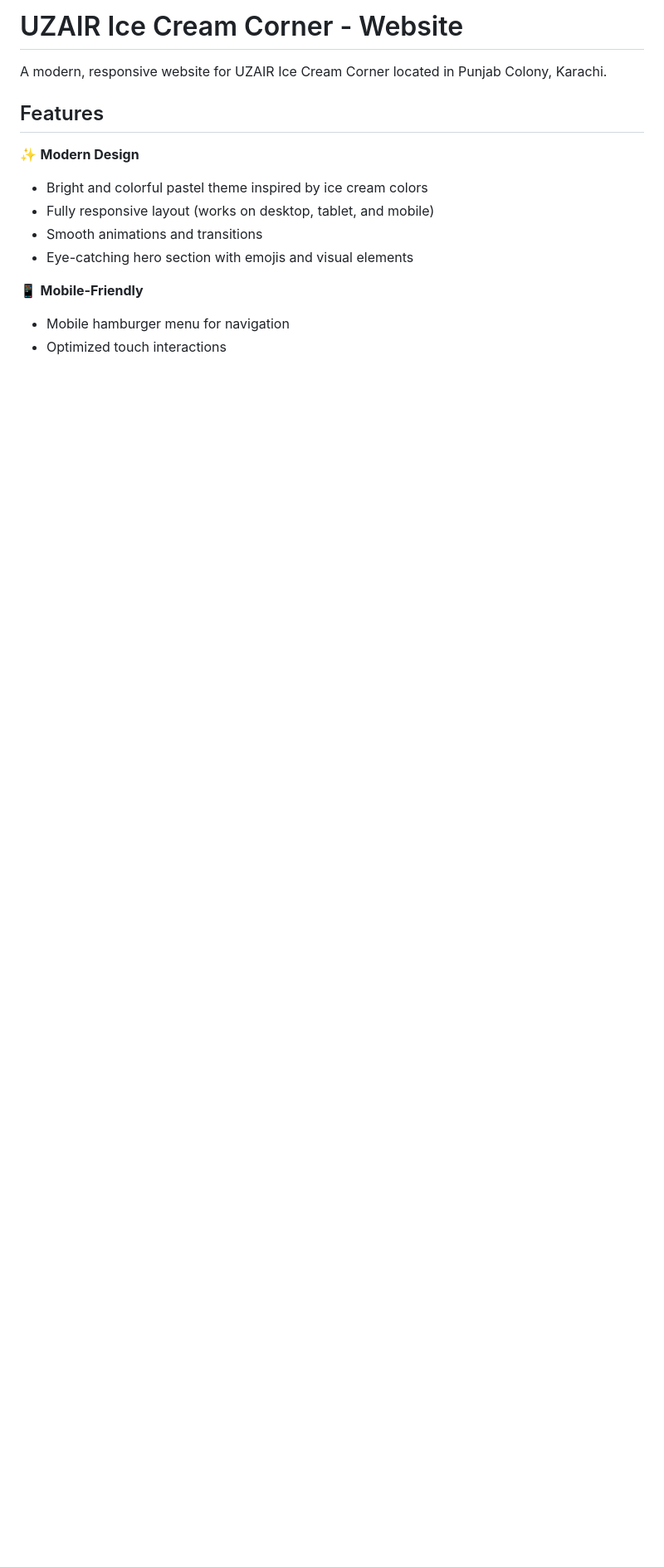
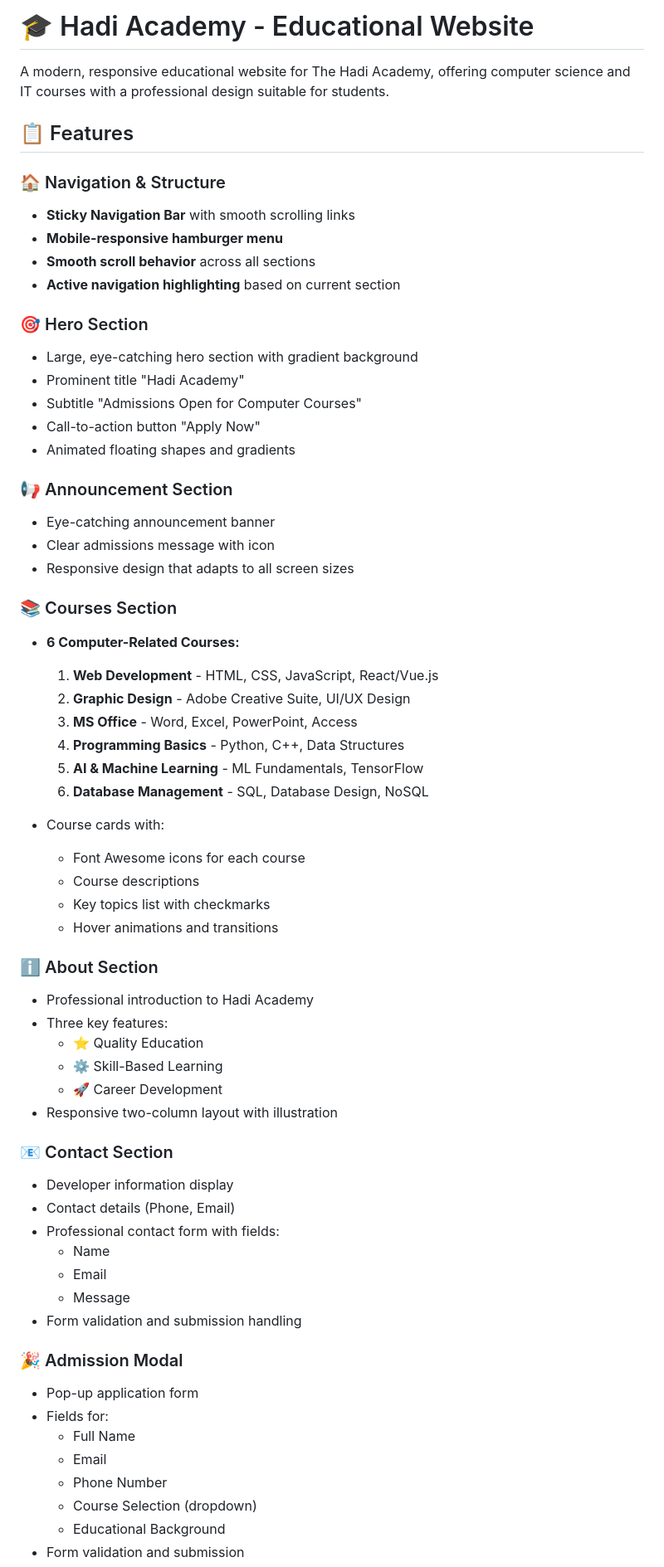
Before and after one commit to thehadiacademy985-creator/website, a Markdown page: README.md, the part around one of its changes. Shown at 83% size. GitHub-like rendering; blank space fills up the shorter version.

Commit message:
Update README for Hadi Academy website

```diff
--- a/README.md
+++ b/README.md
@@ -1,15 +1,66 @@
-# UZAIR Ice Cream Corner - Website
+# 🎓 Hadi Academy - Educational Website
 
-A modern, responsive website for UZAIR Ice Cream Corner located in Punjab Colony, Karachi.
+A modern, responsive educational website for The Hadi Academy, offering computer science and IT courses with a professional design suitable for students.
 
-## Features
+## 📋 Features
 
-✨ **Modern Design**
-- Bright and colorful pastel theme inspired by ice cream colors
-- Fully responsive layout (works on desktop, tablet, and mobile)
-- Smooth animations and transitions
-- Eye-catching hero section with emojis and visual elements
+### 🏠 Navigation & Structure
+- **Sticky Navigation Bar** with smooth scrolling links
+- **Mobile-responsive hamburger menu**
+- **Smooth scroll behavior** across all sections
+- **Active navigation highlighting** based on current section
 
-📱 **Mobile-Friendly**
-- Mobile hamburger menu for navigation
-- Optimized touch interactions
+### 🎯 Hero Section
+- Large, eye-catching hero section with gradient background
+- Prominent title "Hadi Academy"
+- Subtitle "Admissions Open for Computer Courses"
+- Call-to-action button "Apply Now"
+- Animated floating shapes and gradients
+
+### 📢 Announcement Section
+- Eye-catching announcement banner
+- Clear admissions message with icon
+- Responsive design that adapts to all screen sizes
+
+### 📚 Courses Section
+- **6 Computer-Related Courses:**
+  1. **Web Development** - HTML, CSS, JavaScript, React/Vue.js
+  2. **Graphic Design** - Adobe Creative Suite, UI/UX Design
+  3. **MS Office** - Word, Excel, PowerPoint, Access
+  4. **Programming Basics** - Python, C++, Data Structures
+  5. **AI & Machine Learning** - ML Fundamentals, TensorFlow
+  6. **Database Management** - SQL, Database Design, NoSQL
+
+- Course cards with:
+  - Font Awesome icons for each course
+  - Course descriptions
+  - Key topics list with checkmarks
+  - Hover animations and transitions
+
+### ℹ️ About Section
+- Professional introduction to Hadi Academy
+- Three key features:
+  - ⭐ Quality Education
+  - ⚙️ Skill-Based Learning
+  - 🚀 Career Development
+- Responsive two-column layout with illustration
+
+### 📧 Contact Section
+- Developer information display
+- Contact details (Phone, Email)
+- Professional contact form with fields:
+  - Name
+  - Email
+  - Message
+- Form validation and submission handling
+
+### 🎉 Admission Modal
+- Pop-up application form
+- Fields for:
+  - Full Name
+  - Email
+  - Phone Number
+  - Course Selection (dropdown)
+  - Educational Background
+- Form validation and submission
+
```
Also changed, not shown: other parts of README.md (+56 -110 lines).
